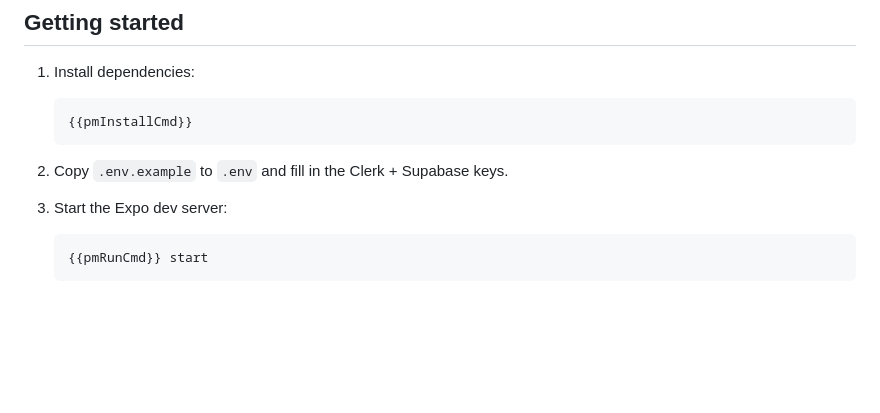
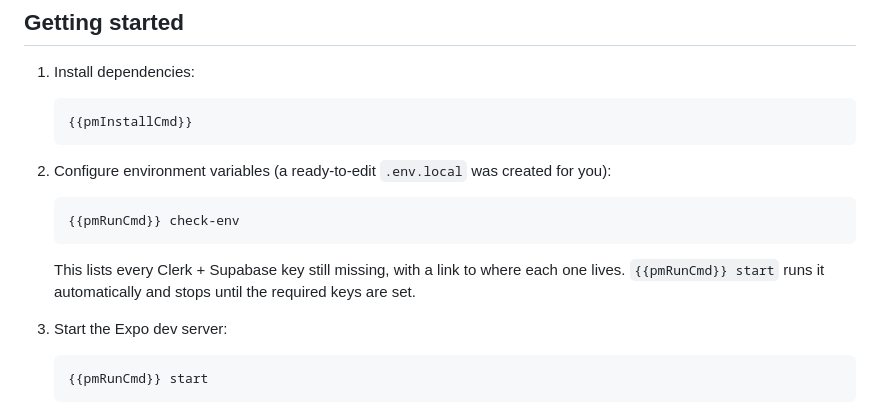
Before and after one commit to Novgn/create-rell-app, a Markdown page: templates/mobile/README.md, the part around the change. Rendered like a GitHub page; blank space fills up the shorter version.

Commit message:
docs(templates): lead getting-started with check-env
Co-Authored-By: Claude Opus 4.8 (1M context) <noreply@anthropic.com>

````diff
--- a/templates/mobile/README.md
+++ b/templates/mobile/README.md
@@ -48,7 +48,15 @@ Solo Mobile app scaffolded by [`create-rell-app`](https://github.com/waynewonder
    {{pmInstallCmd}}
    ```
 
-2. Copy `.env.example` to `.env` and fill in the Clerk + Supabase keys.
+2. Configure environment variables (a ready-to-edit `.env.local` was created for you):
+
+   ```sh
+   {{pmRunCmd}} check-env
+   ```
+
+   This lists every Clerk + Supabase key still missing, with a link to where each
+   one lives. `{{pmRunCmd}} start` runs it automatically and stops until the required
+   keys are set.
 
 3. Start the Expo dev server:
 
````
Also changed, not shown: templates/web/README.md (+9 -1 lines).
